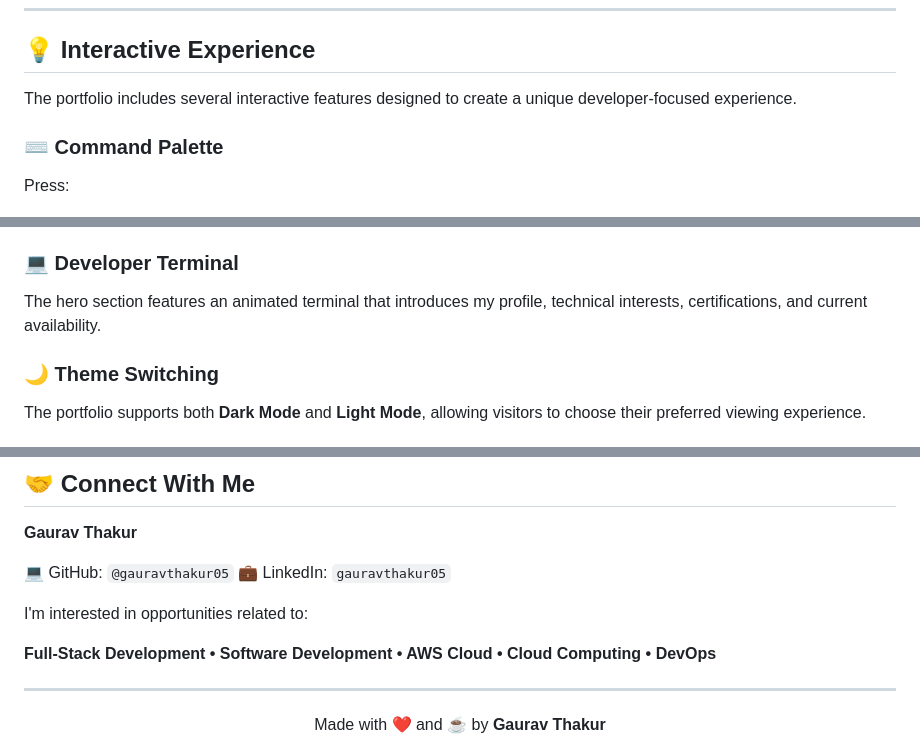
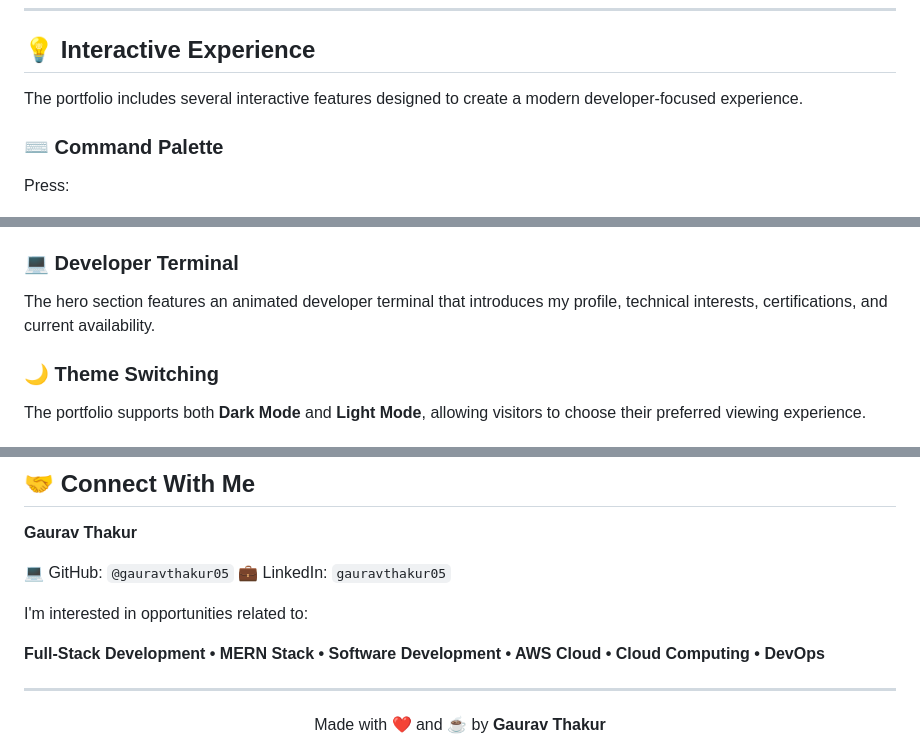
Before and after one commit to gauravthakur05/Portfolioo, a Markdown page: README.md, 3 parts joined by grey strips. GitHub-like rendering.

```diff
--- a/README.md
+++ b/README.md
@@ -172,7 +182,7 @@ Covered formal languages, DFA, NFA, Turing machines, and parsing concepts.
 
 ## 💡 Interactive Experience
 
-The portfolio includes several interactive features designed to create a unique developer-focused experience.
+The portfolio includes several interactive features designed to create a modern developer-focused experience.
 
 ### ⌨️ Command Palette
 
@@ -191,7 +201,7 @@ Use the command palette to quickly:
 
 ### 💻 Developer Terminal
 
-The hero section features an animated terminal that introduces my profile, technical interests, certifications, and current availability.
+The hero section features an animated developer terminal that introduces my profile, technical interests, certifications, and current availability.
 
 ### 🌙 Theme Switching
 
@@ -237,7 +247,7 @@ Open `index.html` directly in your browser or run the project using the **Live S
 
 I'm interested in opportunities related to:
 
-**Full-Stack Development • Software Development • AWS Cloud • Cloud Computing • DevOps**
+**Full-Stack Development • MERN Stack • Software Development • AWS Cloud • Cloud Computing • DevOps**
 
 ---
 
```
Also changed, not shown: other parts of README.md (+25 -15 lines).
